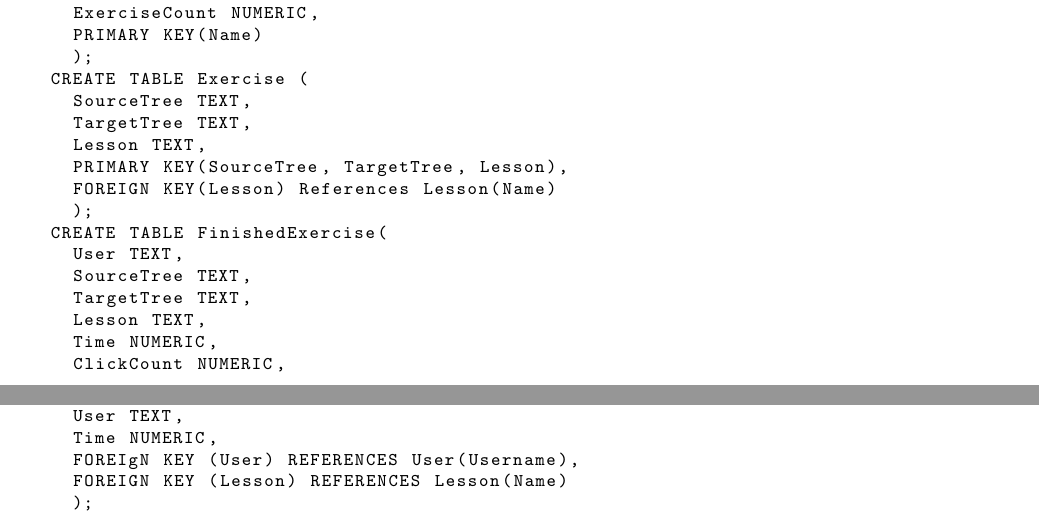
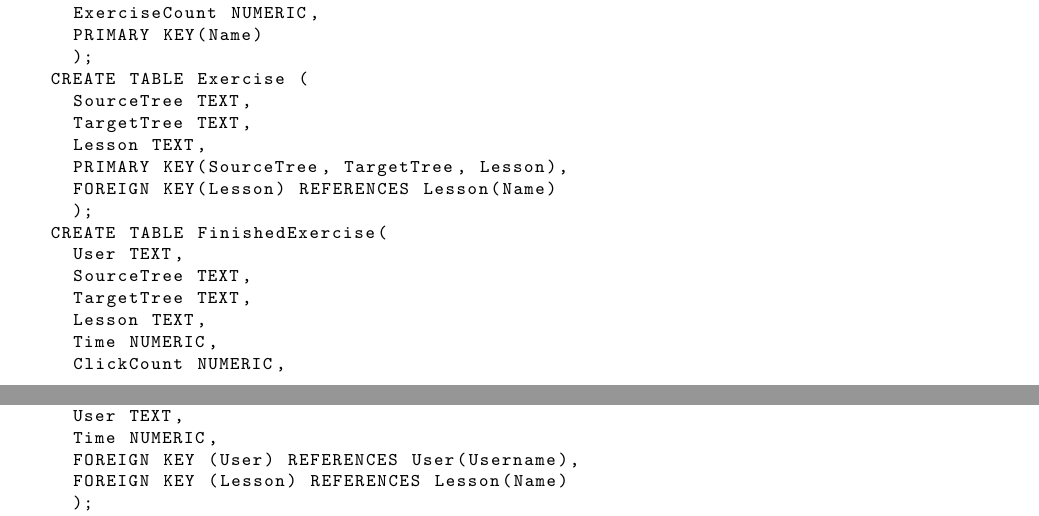
Before and after one commit to MUSTE-Project/MULLE, a LaTeX document (ajax-backend/protocol/protocol.tex): two parts of pages 8 and 9 of 9, joined at a grey line, cut so that both start at the same text. Compiled offline with pdfLaTeX.

Commit message:
fixed typos

```diff
--- a/ajax-backend/protocol/protocol.tex
+++ b/ajax-backend/protocol/protocol.tex
@@ -444,7 +444,7 @@ With \texttt{message} field containing the message name and \texttt{parameters}
     TargetTree TEXT,
     Lesson TEXT,
     PRIMARY KEY(SourceTree, TargetTree, Lesson),
-    FOREIGN KEY(Lesson) References Lesson(Name)
+    FOREIGN KEY(Lesson) REFERENCES Lesson(Name)
     );
   CREATE TABLE FinishedExercise(
     User TEXT,
@@ -468,7 +468,7 @@ With \texttt{message} field containing the message name and \texttt{parameters}
     Lesson TEXT,
     User TEXT,
     Time NUMERIC,
-    FOREIgN KEY (User) REFERENCES User(Username),
+    FOREIGN KEY (User) REFERENCES User(Username),
     FOREIGN KEY (Lesson) REFERENCES Lesson(Name)
     );
   CREATE TABLE ExerciseList(
```
